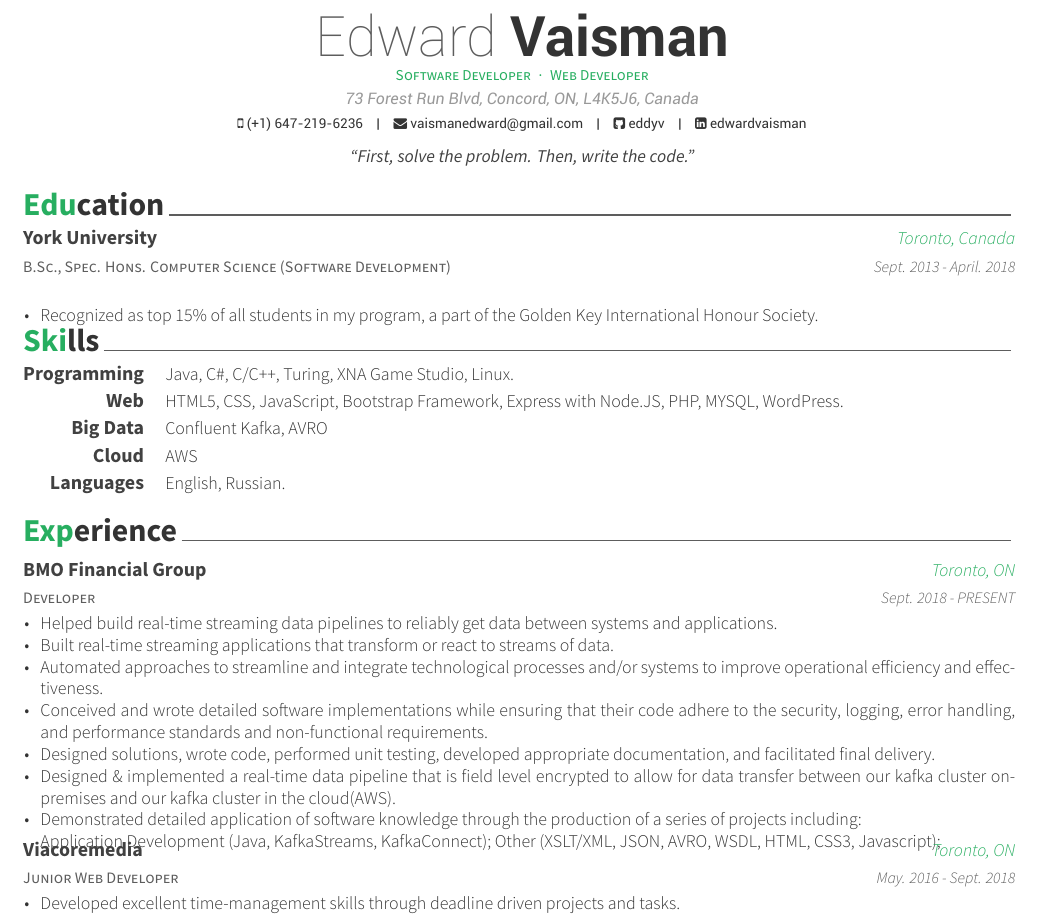
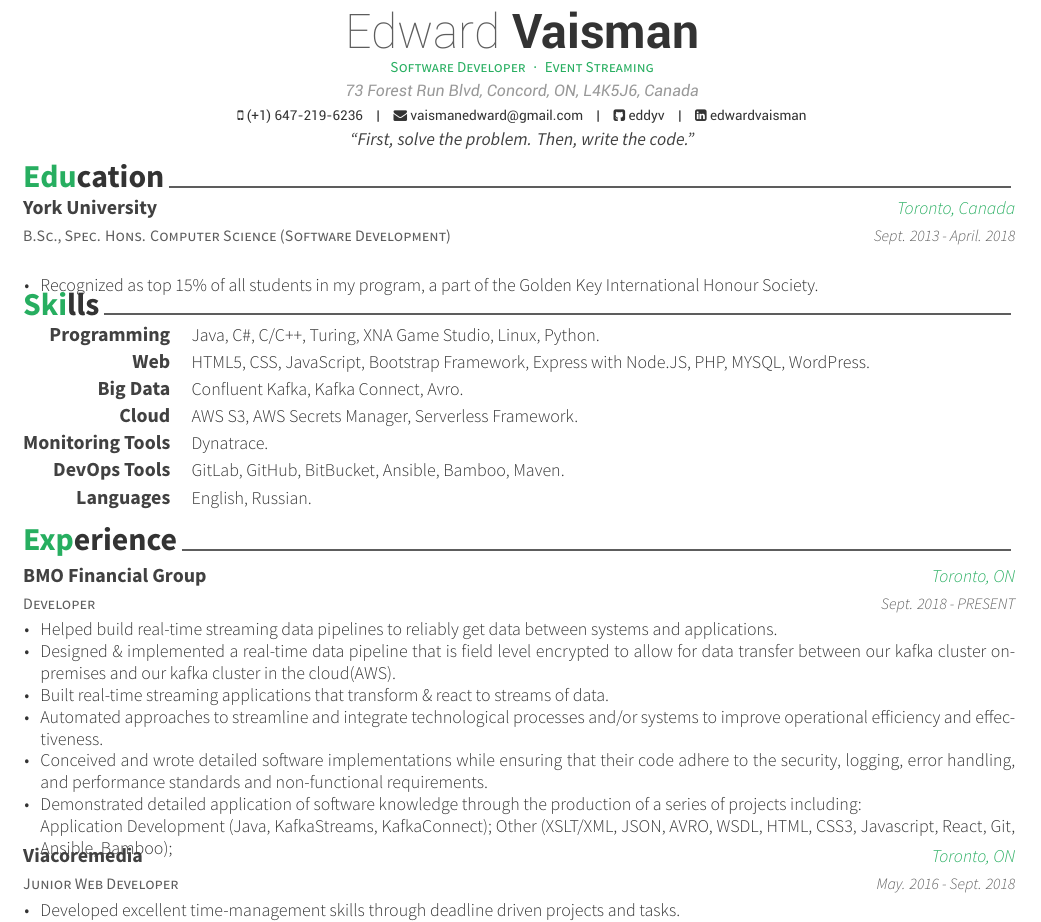
Before and after one commit to knguyen2133/awesome_cv, a LaTeX CV (resume_cv.tex, which reads awesome-cv.cls, cv-sections/experience.tex, cv-sections/skills.tex): part of the page, cut so that both start at the same text. Compiled offline with XeLaTeX.

Commit message:
updated experiences, css stylings

```diff
--- a/awesome-cv.cls
+++ b/awesome-cv.cls
@@ -103,7 +103,7 @@
 %-------------------------------------------------------------------------------
 %% Page Layout
 % Configure page margins with geometry
-\geometry{left=2.0cm, top=1.5cm, right=2.0cm, bottom=2.0cm, footskip=.5cm}
+\geometry{left=1.5cm, top=1.5cm, right=1.5cm, bottom=1.5cm, footskip=.5cm}
 
 %% Header & Footer
 % Set offset to each header and footer
@@ -188,8 +188,8 @@
 %-------------------------------------------------------------------------------
 % Configure styles for each CV elements
 % For fundamental structures
-\newcommand*{\headerfirstnamestyle}[1]{{\fontsize{28pt}{1em}\headerfontlight\color{graytext} #1}}
-\newcommand*{\headerlastnamestyle}[1]{{\fontsize{28pt}{1em}\headerfont\bfseries\color{text} #1}}
+\newcommand*{\headerfirstnamestyle}[1]{{\fontsize{24pt}{1em}\headerfontlight\color{graytext} #1}}
+\newcommand*{\headerlastnamestyle}[1]{{\fontsize{24pt}{1em}\headerfont\bfseries\color{text} #1}}
 \newcommand*{\headerpositionstyle}[1]{{\fontsize{7.6pt}{1em}\bodyfont\scshape\color{awesome} #1}}
 \newcommand*{\headeraddressstyle}[1]{{\fontsize{8pt}{1em}\headerfont\itshape\color{lighttext} #1}}
 \newcommand*{\headersocialstyle}[1]{{\fontsize{6.8pt}{1em}\headerfont\color{text} #1}}
@@ -200,7 +200,7 @@
 \newcommand*{\paragraphstyle}{\fontsize{9pt}{1em}\bodyfontlight\upshape\color{text}}
 
 % For elements of entry
-\newcommand*{\entrytitlestyle}[1]{{\fontsize{10pt}{1em}\bodyfont\bfseries\color{darktext} #1}}
+\newcommand*{\entrytitlestyle}[1]{{\fontsize{10pt}{0.5em}\bodyfont\bfseries\color{darktext} #1}}
 \newcommand*{\entrypositionstyle}[1]{{\fontsize{8pt}{1em}\bodyfont\scshape\color{graytext} #1}}
 \newcommand*{\entrydatestyle}[1]{{\fontsize{8pt}{1em}\bodyfontlight\slshape\color{graytext} #1}}
 \newcommand*{\entrylocationstyle}[1]{{\fontsize{9pt}{1em}\bodyfontlight\slshape\color{awesome} #1}}
@@ -372,12 +372,12 @@
 \newcommand{\acvHeaderAfterAddressSkip}{-.5mm}
 \newcommand{\acvHeaderIconSep}{\space}
 \newcommand{\acvHeaderSocialSep}{\quad\textbar\quad}
-\newcommand{\acvHeaderAfterSocialSkip}{2mm}
-\newcommand{\acvHeaderAfterQuoteSkip}{1mm}
+\newcommand{\acvHeaderAfterSocialSkip}{0.5mm}
+\newcommand{\acvHeaderAfterQuoteSkip}{0mm}
 
 % Others
-\newcommand{\acvSectionTopSkip}{1mm}
-\newcommand{\acvSectionContentTopSkip}{1mm}
+\newcommand{\acvSectionTopSkip}{0mm}
+\newcommand{\acvSectionContentTopSkip}{0.5mm}
 
 
 %-------------------------------------------------------------------------------
--- a/cv-sections/experience.tex
+++ b/cv-sections/experience.tex
@@ -19,15 +19,13 @@
 { % Description(s) of tasks/responsibilities
 \begin{cvitems}
 \item {Helped build real-time streaming data pipelines to reliably get data between systems and applications.}
-\item {Built real-time streaming applications that transform or react to streams of data.}
+\item {Designed \& implemented a real-time data pipeline that is field level encrypted to allow for data transfer between our kafka cluster on-premises and our kafka cluster in the cloud(AWS).}
+\item {Built real-time streaming applications that transform \& react to streams of data.}
 \item {Automated approaches to streamline and integrate technological processes and/or systems to improve operational efficiency and effectiveness.}
 \item {Conceived and wrote detailed software implementations while ensuring that their code adhere to the security, logging, error handling, and performance standards and non-functional requirements.}
-\item {Designed solutions, wrote code, performed unit testing, developed appropriate documentation, and facilitated final delivery.}
-\item {Designed \& implemented a real-time data pipeline that is field level encrypted to allow for data transfer between our kafka cluster on-premises and our kafka cluster in the cloud(AWS).}
-\item {Demonstrated detailed application of software knowledge through the production of a series of projects including: \\Application Development (Java, KafkaStreams, KafkaConnect); Other (XSLT/XML, JSON, AVRO, WSDL, HTML, CSS3, Javascript);}
+\item {Demonstrated detailed application of software knowledge through the production of a series of projects including: \\Application Development (Java, KafkaStreams, KafkaConnect); Other (XSLT/XML, JSON, AVRO, WSDL, HTML, CSS3, Javascript, React, Git, Ansible, Bamboo);}
 \end{cvitems}
 }
-
 %------------------------------------------------
 
 \cventry
--- a/cv-sections/skills.tex
+++ b/cv-sections/skills.tex
@@ -14,7 +14,7 @@
 
 \cvskill
 {Programming} % Category
-{Java, C\#, C/C++, Turing, XNA Game Studio, Linux.} % Skills
+{Java, C\#, C/C++, Turing, XNA Game Studio, Linux, Python.} % Skills
 
 %------------------------------------------------
 
@@ -26,14 +26,24 @@
 
 \cvskill
 {Big Data} % Category
-{Confluent Kafka, AVRO} % Skills
+{Confluent Kafka, Kafka Connect, Avro.} % Skills
 %------------------------------------------------
 
 \cvskill
 {Cloud} % Category
-{AWS} % Skills
+{AWS S3, AWS Secrets Manager, Serverless Framework.} % Skills
 %------------------------------------------------
 
+\cvskill
+{Monitoring Tools} % Category
+{Dynatrace.} % Skills
+%------------------------------------------------
+
+\cvskill
+{DevOps Tools} % Category
+{GitLab, GitHub, BitBucket, Ansible, Bamboo, Maven.} % Skills
+
+%------------------------------------------------
 \cvskill
 {Languages} % Category
 {English, Russian.} % Skills
--- a/resume_cv.tex
+++ b/resume_cv.tex
@@ -64,7 +64,7 @@
 %\xing{xing name}
 %\extrainfo{test} % Other text you want to include on this line
 
-\position{Software Developer{\enskip\cdotp\enskip}Web Developer} % Your expertise/fields
+\position{Software Developer{\enskip\cdotp\enskip}Event Streaming} % Your expertise/fields
 \quote{``First, solve the problem. Then, write the code."} % A quote or statement
 
 \makecvfooter{\today}{Edward Vaisman~~~·~~~Résumé}{\thepage} % Specify the letter footer with 3 arguments: (<left>, <center>, <right>), leave any of these blank if they are not needed
```
